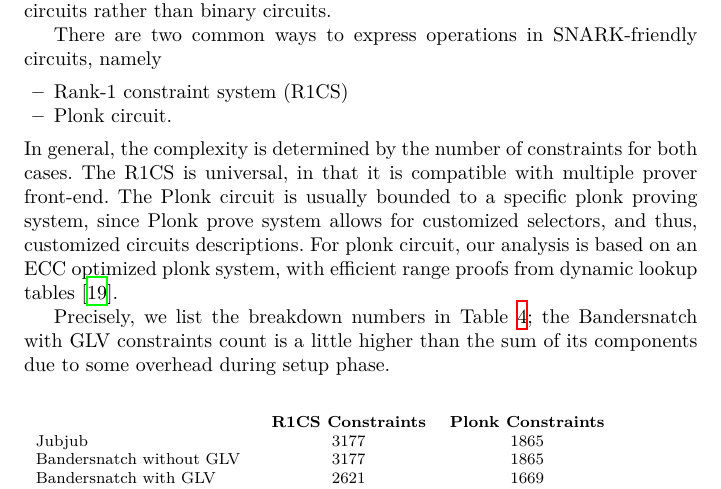
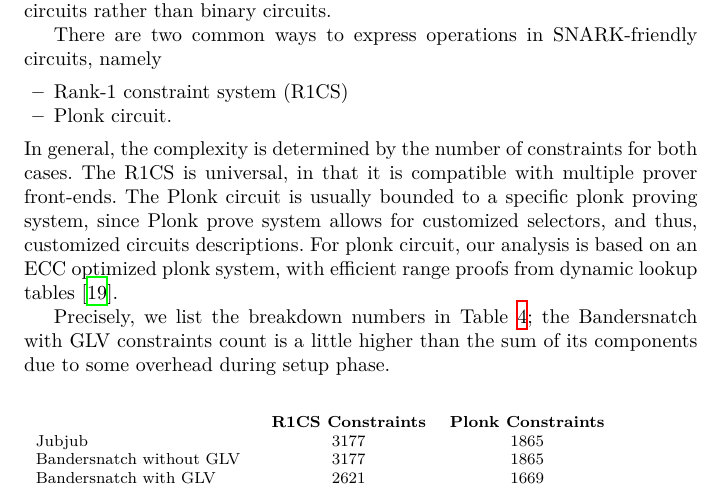
Before and after one commit to asanso/Bandersnatch, a LaTeX paper (paper/bandersnatch.tex): part of page 11 of 13, cut so that both start at the same text. Compiled offline with XeLaTeX.

Commit message:
reviewer 2 commnet

```diff
--- a/paper/bandersnatch.tex
+++ b/paper/bandersnatch.tex
@@ -618,7 +618,7 @@ There are two common ways to express operations in SNARK-friendly circuits, name
 In general, the complexity is determined by the
 number of constraints for both cases.
 The R1CS is universal, in that it is compatible with multiple
-prover front-end. The Plonk circuit is usually bounded to a specific
+prover front-ends. The Plonk circuit is usually bounded to a specific
 plonk proving system, since Plonk prove system allows for customized
 selectors, and thus, customized circuits descriptions. For plonk
 circuit,
```
